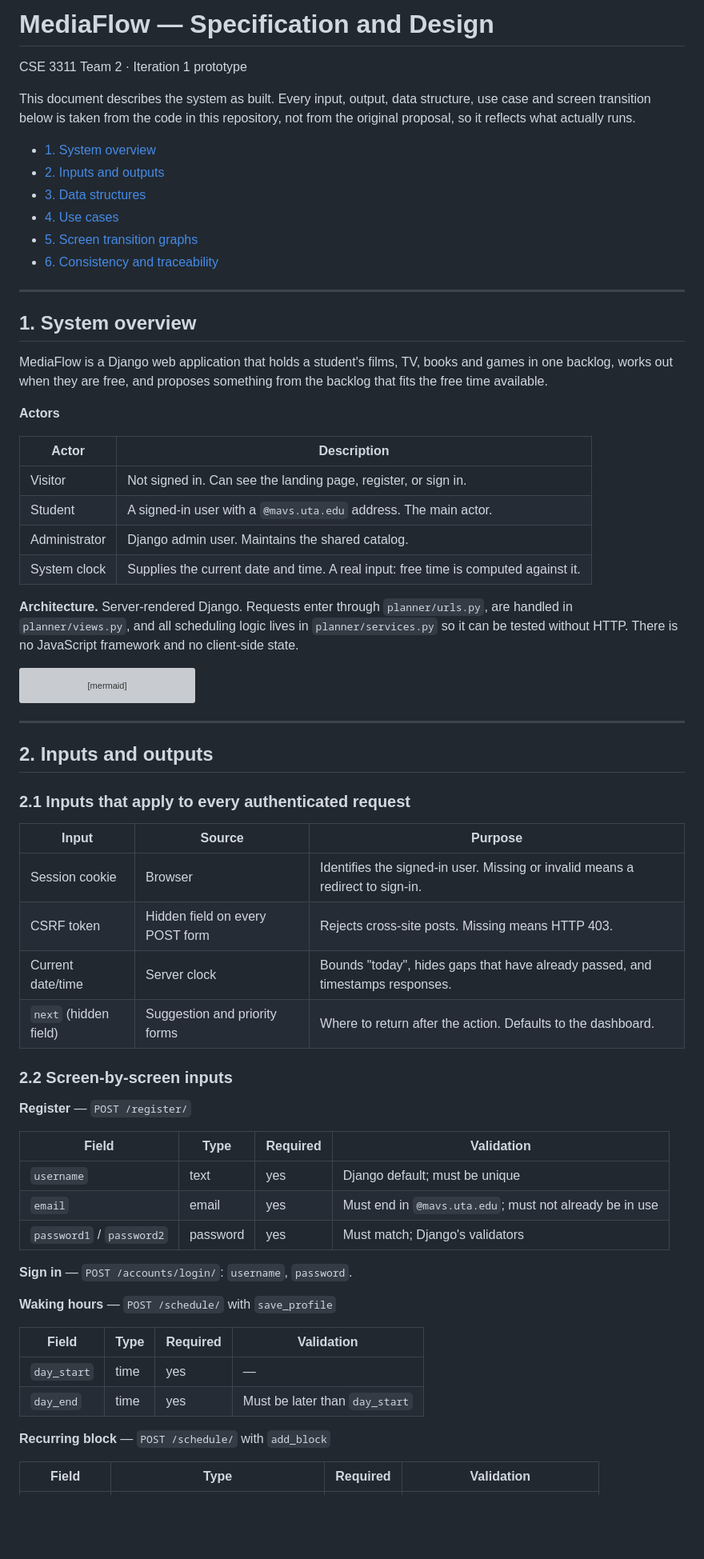
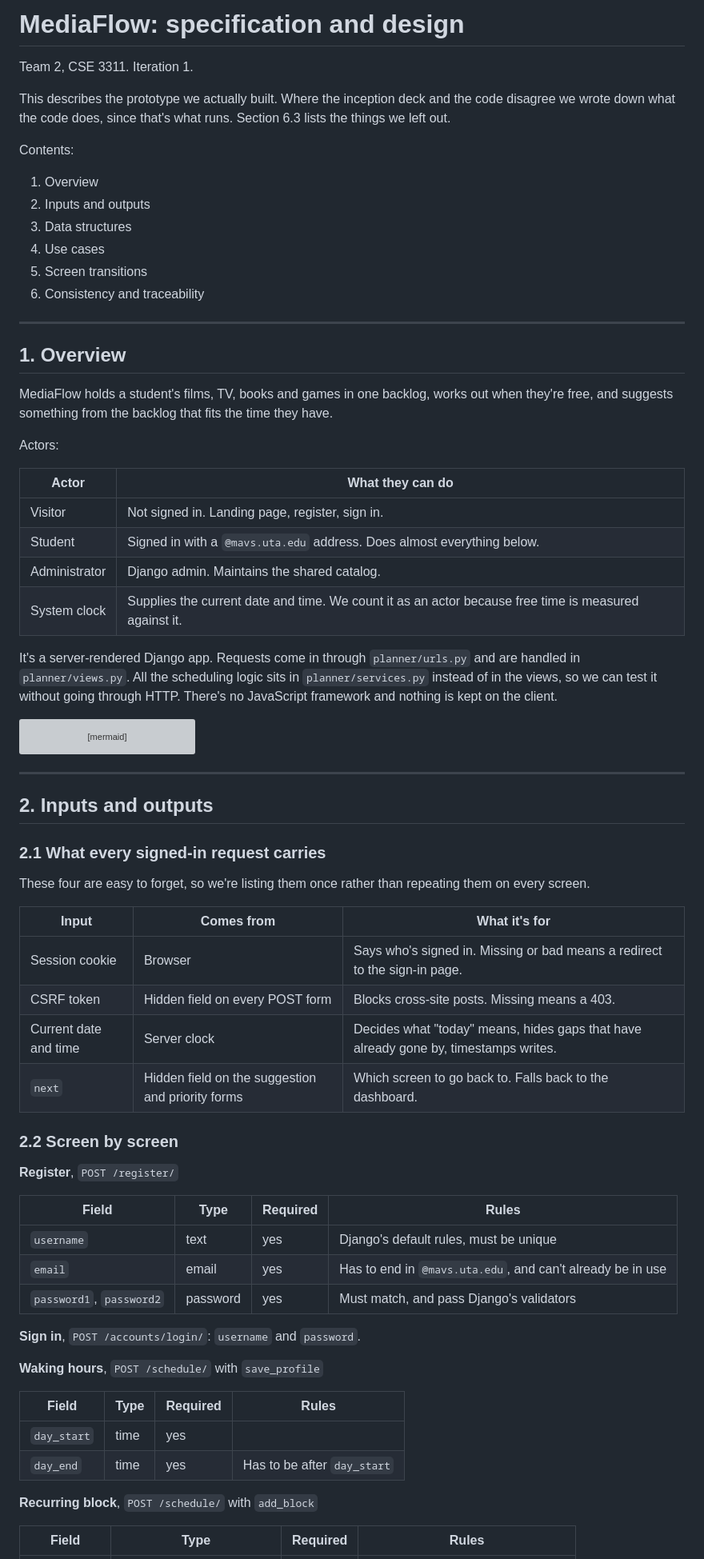
Before and after one commit to jam9151/CSE3311_Team2, a Markdown page: docs/specification-and-design.md, the part around one of its changes. Shown at 80% size. Drawn GitHub-style; blank space fills up the shorter version; grey boxes are pictures that could not be loaded.

Commit message:
Reword the design doc
Co-Authored-By: Claude Opus 5 <noreply@anthropic.com>

````diff
--- a/docs/specification-and-design.md
+++ b/docs/specification-and-design.md
@@ -1,39 +1,42 @@
-# MediaFlow — Specification and Design
+# MediaFlow: specification and design
 
-CSE 3311 Team 2 · Iteration 1 prototype
+Team 2, CSE 3311. Iteration 1.
 
-This document describes the system as built. Every input, output, data
-structure, use case and screen transition below is taken from the code in this
-repository, not from the original proposal, so it reflects what actually runs.
+This describes the prototype we actually built. Where the inception deck and
+the code disagree we wrote down what the code does, since that's what runs.
+Section 6.3 lists the things we left out.
 
-- [1. System overview](#1-system-overview)
-- [2. Inputs and outputs](#2-inputs-and-outputs)
-- [3. Data structures](#3-data-structures)
-- [4. Use cases](#4-use-cases)
-- [5. Screen transition graphs](#5-screen-transition-graphs)
-- [6. Consistency and traceability](#6-consistency-and-traceability)
+Contents:
+
+1. Overview
+2. Inputs and outputs
+3. Data structures
+4. Use cases
+5. Screen transitions
+6. Consistency and traceability
 
 ---
 
-## 1. System overview
+## 1. Overview
 
-MediaFlow is a Django web application that holds a student's films, TV, books
-and games in one backlog, works out when they are free, and proposes something
-from the backlog that fits the free time available.
+MediaFlow holds a student's films, TV, books and games in one backlog, works
+out when they're free, and suggests something from the backlog that fits the
+time they have.
 
-**Actors**
+Actors:
 
-| Actor | Description |
+| Actor | What they can do |
 | --- | --- |
-| Visitor | Not signed in. Can see the landing page, register, or sign in. |
-| Student | A signed-in user with a `@mavs.uta.edu` address. The main actor. |
-| Administrator | Django admin user. Maintains the shared catalog. |
-| System clock | Supplies the current date and time. A real input: free time is computed against it. |
+| Visitor | Not signed in. Landing page, register, sign in. |
+| Student | Signed in with a `@mavs.uta.edu` address. Does almost everything below. |
+| Administrator | Django admin. Maintains the shared catalog. |
+| System clock | Supplies the current date and time. We count it as an actor because free time is measured against it. |
 
-**Architecture.** Server-rendered Django. Requests enter through
-`planner/urls.py`, are handled in `planner/views.py`, and all scheduling logic
-lives in `planner/services.py` so it can be tested without HTTP. There is no
-JavaScript framework and no client-side state.
+It's a server-rendered Django app. Requests come in through
+`planner/urls.py` and are handled in `planner/views.py`. All the scheduling
+logic sits in `planner/services.py` instead of in the views, so we can test it
+without going through HTTP. There's no JavaScript framework and nothing is
+kept on the client.
 
 ```mermaid
 flowchart LR
@@ -52,35 +55,38 @@ flowchart LR
 
 ## 2. Inputs and outputs
 
-### 2.1 Inputs that apply to every authenticated request
+### 2.1 What every signed-in request carries
 
-| Input | Source | Purpose |
+These four are easy to forget, so we're listing them once rather than
+repeating them on every screen.
+
+| Input | Comes from | What it's for |
 | --- | --- | --- |
-| Session cookie | Browser | Identifies the signed-in user. Missing or invalid means a redirect to sign-in. |
-| CSRF token | Hidden field on every POST form | Rejects cross-site posts. Missing means HTTP 403. |
-| Current date/time | Server clock | Bounds "today", hides gaps that have already passed, and timestamps responses. |
-| `next` (hidden field) | Suggestion and priority forms | Where to return after the action. Defaults to the dashboard. |
+| Session cookie | Browser | Says who's signed in. Missing or bad means a redirect to the sign-in page. |
+| CSRF token | Hidden field on every POST form | Blocks cross-site posts. Missing means a 403. |
+| Current date and time | Server clock | Decides what "today" means, hides gaps that have already gone by, timestamps writes. |
+| `next` | Hidden field on the suggestion and priority forms | Which screen to go back to. Falls back to the dashboard. |
 
-### 2.2 Screen-by-screen inputs
+### 2.2 Screen by screen
 
-**Register** — `POST /register/`
+**Register**, `POST /register/`
 
-| Field | Type | Required | Validation |
+| Field | Type | Required | Rules |
 | --- | --- | --- | --- |
-| `username` | text | yes | Django default; must be unique |
-| `email` | email | yes | Must end in `@mavs.uta.edu`; must not already be in use |
-| `password1` / `password2` | password | yes | Must match; Django's validators |
+| `username` | text | yes | Django's default rules, must be unique |
+| `email` | email | yes | Has to end in `@mavs.uta.edu`, and can't already be in use |
+| `password1`, `password2` | password | yes | Must match, and pass Django's validators |
 
-**Sign in** — `POST /accounts/login/`: `username`, `password`.
+**Sign in**, `POST /accounts/login/`: `username` and `password`.
 
-**Waking hours** — `POST /schedule/` with `save_profile`
+**Waking hours**, `POST /schedule/` with `save_profile`
 
-| Field | Type | Required | Validation |
+| Field | Type | Required | Rules |
 | --- | --- | --- | --- |
-| `day_start` | time | yes | — |
-| `day_end` | time | yes | Must be later than `day_start` |
+| `day_start` | time | yes | |
+| `day_end` | time | yes | Has to be after `day_start` |
 
-**Recurring block** — `POST /schedule/` with `add_block`
+**Recurring block**, `POST /schedule/` with `add_block`
 
-| Field | Type | Required | Validation |
+| Field | Type | Required | Rules |
 | --- | --- | --- | --- |
````
Also changed, not shown: other parts of docs/specification-and-design.md (+347 -270 lines).
